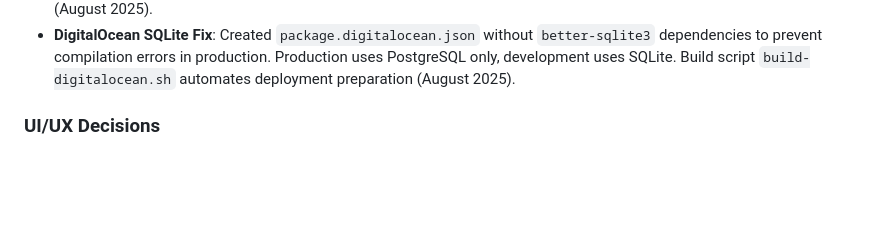
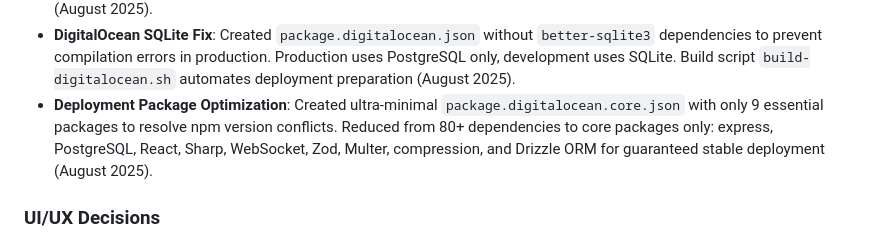
Before and after one commit to serviceapp225/ARO, a Markdown page: replit.md, the part around the change. GitHub-like rendering; blank space fills up the shorter version.

Commit message:
Optimize deployment package by reducing essential dependencies
Created `package.digitalocean.core.json` with 9 essential packages (express, PostgreSQL, React, Sharp, WebSocket, Zod, Multer, compression, Drizzle ORM) to resolve npm version conflicts and ensure stable deployment.

Replit-Commit-Author: Agent
Replit-Commit-Session-Id: b1ec8e20-7885-4978-b6e2-aca0caa24f52
Replit-Commit-Checkpoint-Type: full_checkpoint
Replit-Commit-Screenshot-Url: https://storage.googleapis.com/screenshot-production-us-central1/d8a15fc1-aa9c-422e-afb1-9506fa80f861/b1ec8e20-7885-4978-b6e2-aca0caa24f52/eEf7KFM

```diff
--- a/replit.md
+++ b/replit.md
@@ -51,6 +51,7 @@ Preferred communication style: Simple, everyday language in Russian.
 - **Production Deployment Fix**: Resolved critical database field errors and optimized expired auction processing to eliminate server hanging during production builds. SMS operations moved to background processing for faster startup (August 2025).
 - **Database Duplicate Key Fix**: Eliminated PostgreSQL duplicate key violation error (code 23505) during production deployment by removing hardcoded fallback user ID '4' from admin panel operations and user creation processes (August 2025).
 - **DigitalOcean SQLite Fix**: Created `package.digitalocean.json` without `better-sqlite3` dependencies to prevent compilation errors in production. Production uses PostgreSQL only, development uses SQLite. Build script `build-digitalocean.sh` automates deployment preparation (August 2025).
+- **Deployment Package Optimization**: Created ultra-minimal `package.digitalocean.core.json` with only 9 essential packages to resolve npm version conflicts. Reduced from 80+ dependencies to core packages only: express, PostgreSQL, React, Sharp, WebSocket, Zod, Multer, compression, and Drizzle ORM for guaranteed stable deployment (August 2025).
 
 ### UI/UX Decisions
 - Mobile-first design.
```
